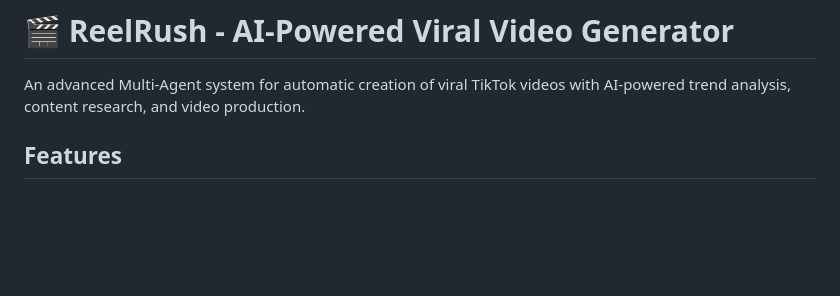
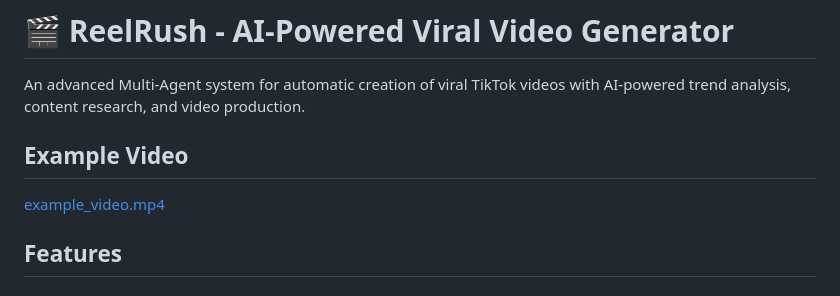
Before and after one commit to MarcelHeinsch1/ReelRush, a Markdown page: README.md, the part around the change. Rendered like a GitHub page; blank space fills up the shorter version.

```diff
--- a/README.md
+++ b/README.md
@@ -1,6 +1,10 @@
 # 🎬 ReelRush - AI-Powered Viral Video Generator
 
 An advanced Multi-Agent system for automatic creation of viral TikTok videos with AI-powered trend analysis, content research, and video production.
+
+## Example Video
+
+[example_video.mp4](example_video.mp4)
 
 ## Features
 
```
